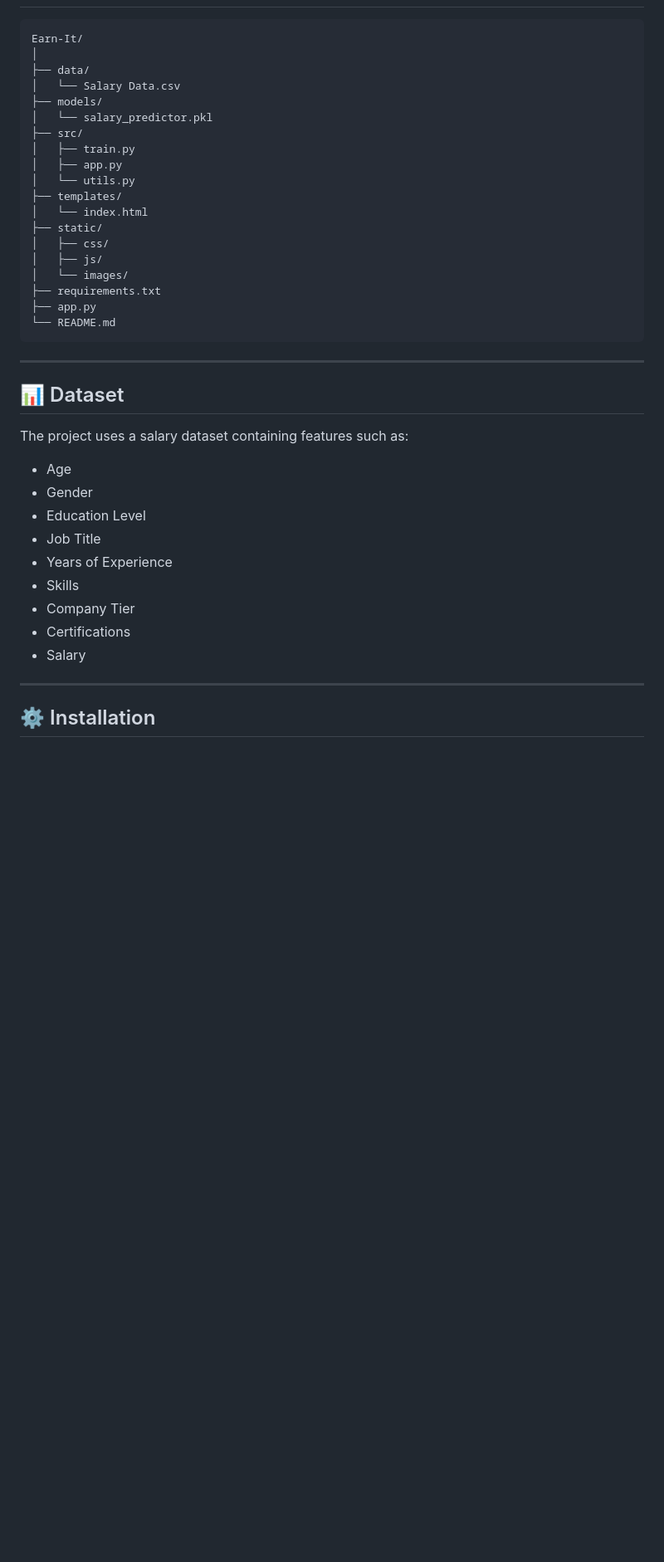
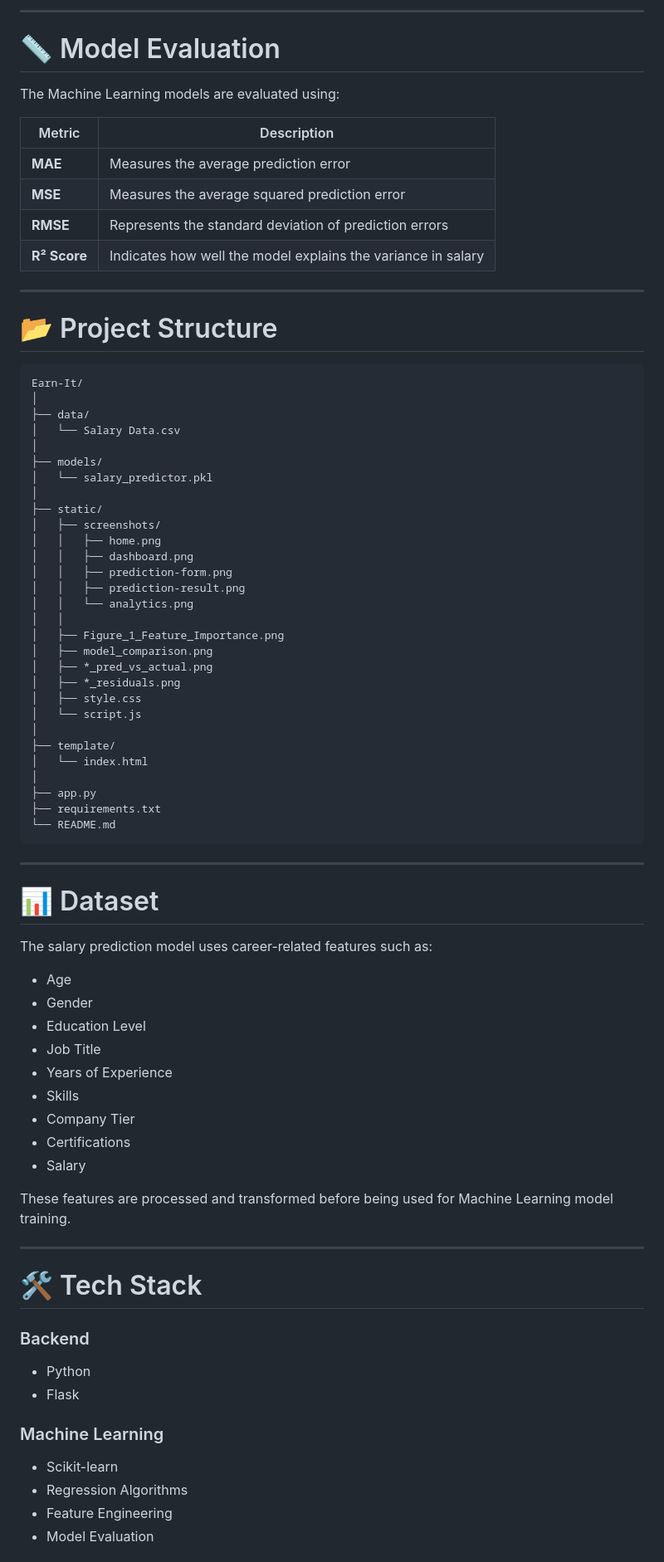
Before and after one commit to girishsakpal/Earn-It, a Markdown page: README.md, the part around the change printed below. Shown: that part at 83% size. Rendered like a GitHub page; blank space fills up the shorter version.

````diff
--- a/README.md
+++ b/README.md
@@ -61,42 +168,83 @@ through a Flask web application.
+---
+
+# 📏 Model Evaluation
+
+The Machine Learning models are evaluated using:
+
+| Metric       | Description                                                  |
+| ------------ | ------------------------------------------------------------ |
+| **MAE**      | Measures the average prediction error                        |
+| **MSE**      | Measures the average squared prediction error                |
+| **RMSE**     | Represents the standard deviation of prediction errors       |
+| **R² Score** | Indicates how well the model explains the variance in salary |
+
+---
+
+# 📂 Project Structure
+
+```text
 Earn-It/
 │
 ├── data/
 │   └── Salary Data.csv
+│
 ├── models/
 │   └── salary_predictor.pkl
-├── src/
-│   ├── train.py
-│   ├── app.py
-│   └── utils.py
-├── templates/
+│
+├── static/
+│   ├── screenshots/
+│   │   ├── home.png
+│   │   ├── dashboard.png
+│   │   ├── prediction-form.png
+│   │   ├── prediction-result.png
+│   │   └── analytics.png
+│   │
+│   ├── Figure_1_Feature_Importance.png
+│   ├── model_comparison.png
+│   ├── *_pred_vs_actual.png
+│   ├── *_residuals.png
+│   ├── style.css
+│   └── script.js
+│
+├── template/
 │   └── index.html
-├── static/
-│   ├── css/
-│   ├── js/
-│   └── images/
+│
+├── app.py
 ├── requirements.txt
-├── app.py
 └── README.md
 ```
 
-------------------------------------------------------------------------
+---
 
-## 📊 Dataset
+# 📊 Dataset
 
-The project uses a salary dataset containing features such as:
+The salary prediction model uses career-related features such as:
 
--   Age
--   Gender
--   Education Level
--   Job Title
--   Years of Experience
--   Skills
--   Company Tier
--   Certifications
--   Salary
+* Age
+* Gender
+* Education Level
+* Job Title
+* Years of Experience
+* Skills
+* Company Tier
+* Certifications
+* Salary
 
-------------------------------------------------------------------------
+These features are processed and transformed before being used for Machine Learning model training.
 
-## ⚙️ Installation
+---
 
-``` bash
+# 🛠️ Tech Stack
+
+### Backend
+
+* Python
+* Flask
+
+### Machine Learning
+
+* Scikit-learn
+* Regression Algorithms
+* Feature Engineering
+* Model Evaluation
+
````
Also changed, not shown: other parts of README.md (+235 -138 lines), static/screenshots/home.png (added), static/screenshots/prediction-form.png (added), static/screenshots/prediction-result.png (added).
